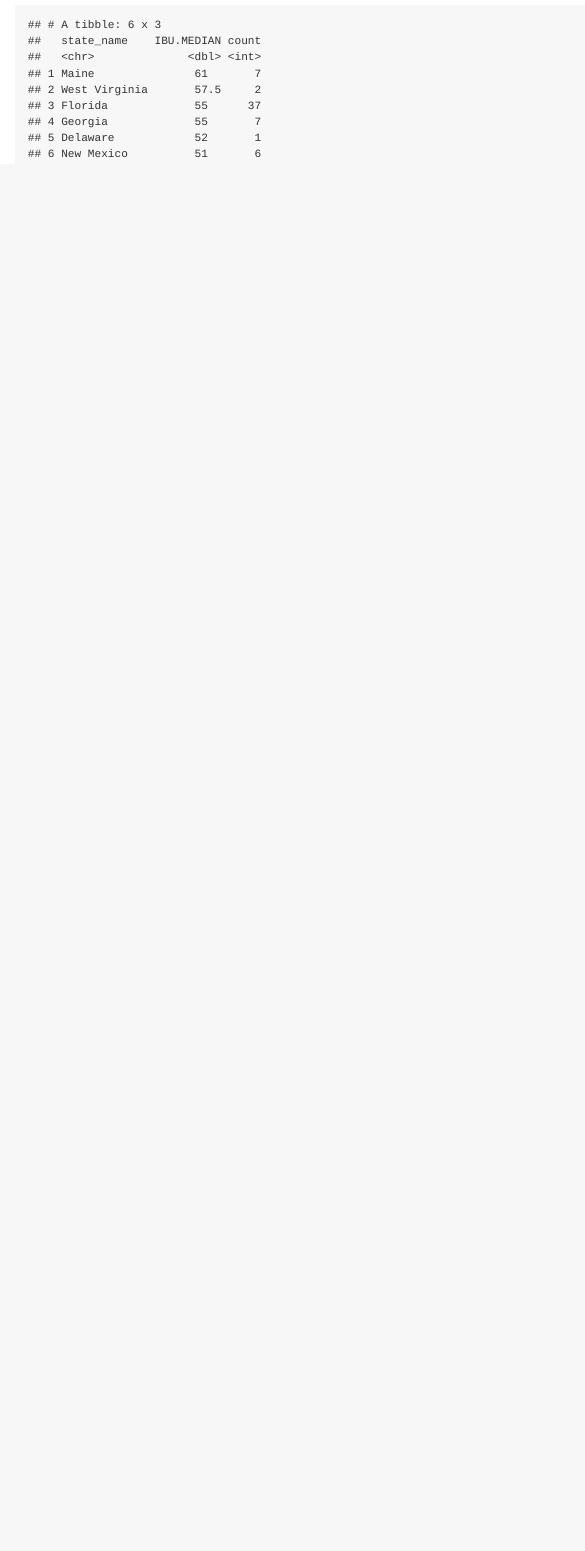
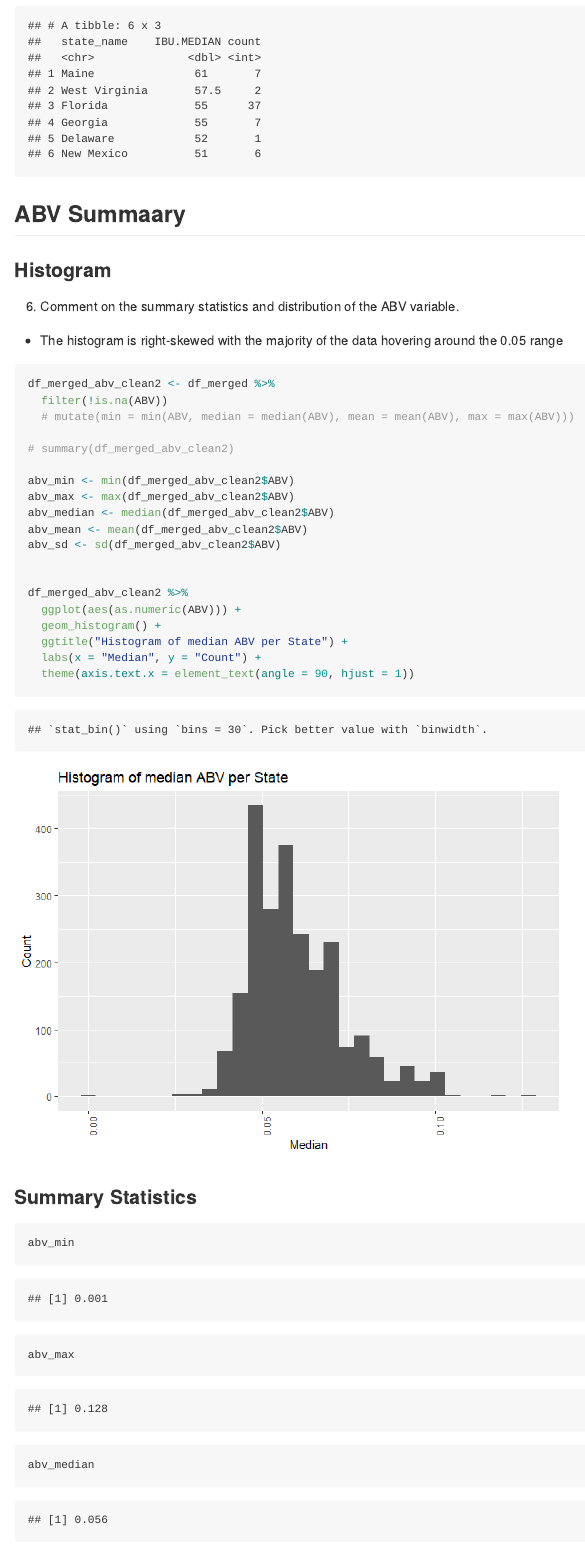
Before and after one commit to RobinsonCW/BeerAnalysis, an R Markdown document (src/exploratory_data_analysis/chance/Exploratory_Data_Analysis.Rmd): the page in a window 1100 px wide, from 9080 px down before the commit and from 9210 px down after it, so that both start at the same text. The pictures show the output file src/exploratory_data_analysis/chance/Exploratory_Data_Analysis.md that the author committed with the source, drawn offline in the style of GitHub; long lines of code are wrapped.

Commit message:
add question 7 content

````diff
--- a/src/exploratory_data_analysis/chance/Exploratory_Data_Analysis.Rmd
+++ b/src/exploratory_data_analysis/chance/Exploratory_Data_Analysis.Rmd
@@ -230,3 +229,48 @@ head(df_merged_ibu_clean)
 
 
 ```
+
+
+## ABV Summaary
+
+### Histogram
+
+6.  Comment on the summary statistics and distribution of the ABV variable.
+
+* The histogram is right-skewed with the majority of the data hovering around the 0.05 range
+
+```{r merged-median-abv-histogram}
+
+df_merged_abv_clean2 <- df_merged %>%
+  filter(!is.na(ABV))
+  # mutate(min = min(ABV, median = median(ABV), mean = mean(ABV), max = max(ABV)))
+
+# summary(df_merged_abv_clean2)
+
+abv_min <- min(df_merged_abv_clean2$ABV)
+abv_max <- max(df_merged_abv_clean2$ABV)
+abv_median <- median(df_merged_abv_clean2$ABV)
+abv_mean <- mean(df_merged_abv_clean2$ABV)
+abv_sd <- sd(df_merged_abv_clean2$ABV)
+
+
+df_merged_abv_clean2 %>%
+  ggplot(aes(as.numeric(ABV))) +
+  geom_histogram() +
+  ggtitle("Histogram of median ABV per State") +
+  labs(x = "Median", y = "Count") +
+  theme(axis.text.x = element_text(angle = 90, hjust = 1))
+
+
+```
+
+### Summary Statistics
+
+
+```{r merged-median-abv-summary}
+
+abv_min
+abv_max
+abv_median
+abv_mean
+abv_sd
````
Also changed, not shown: src/exploratory_data_analysis/chance/Exploratory_Data_Analysis.md, src/exploratory_data_analysis/chance/Exploratory_Data_Analysis_files/figure-gfm/merged-median-abv-histogram-1.png (added), src/exploratory_data_analysis/chance/Exploratory_Data_Analysis.Rmd (16 more changed lines).
